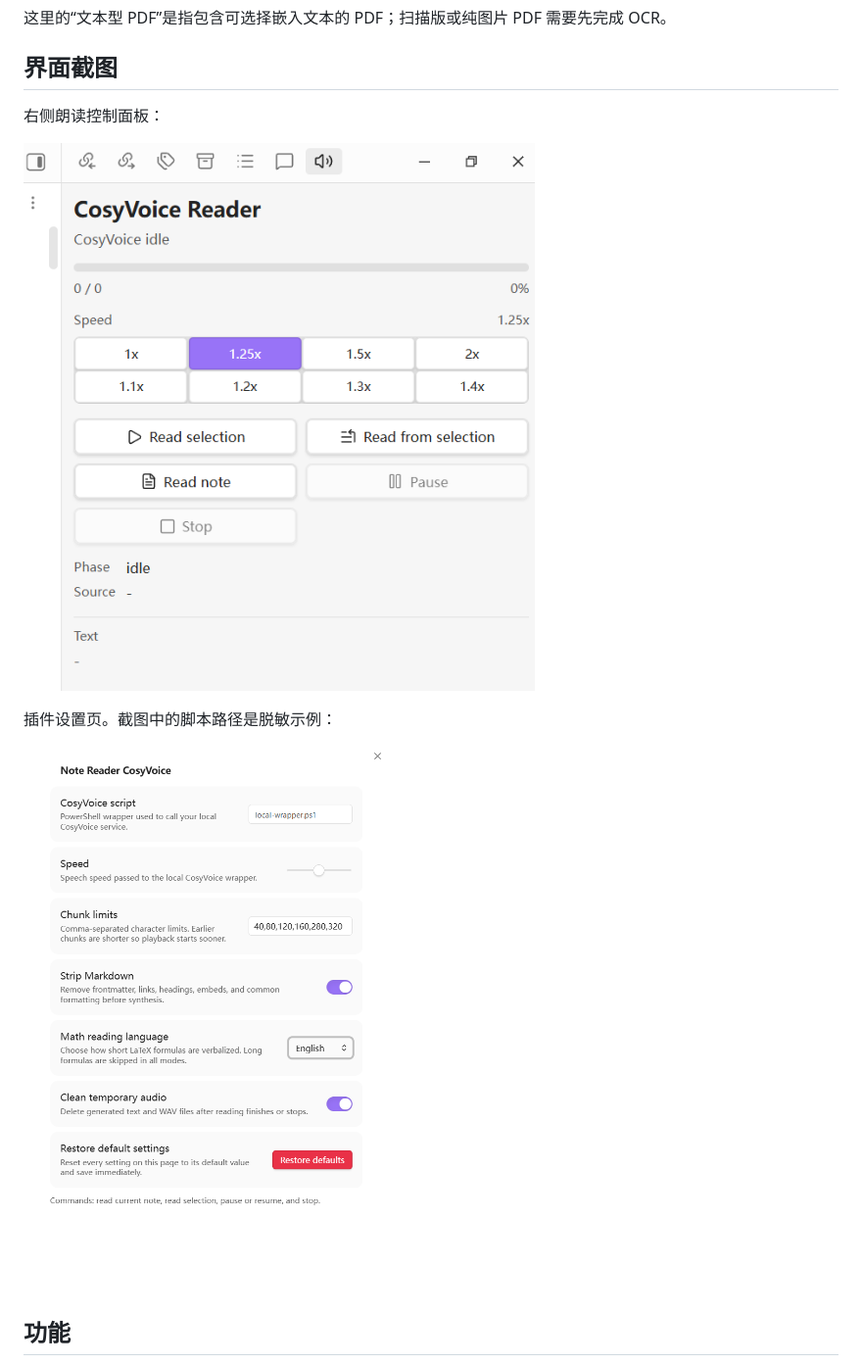
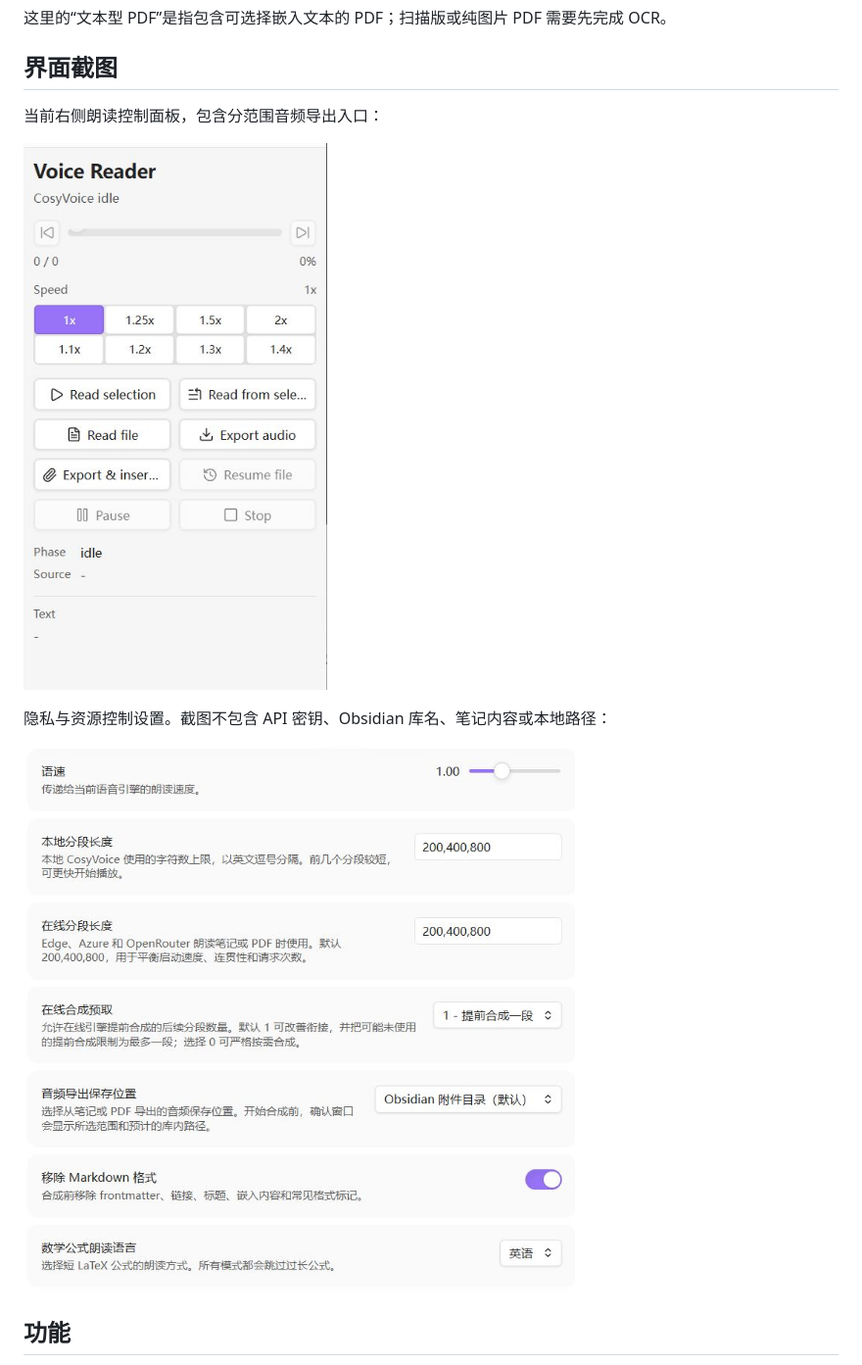
Before and after one commit to laginae/note-reader-cosyvoice, a Markdown page: README.zh-CN.md, the part around the change. Shown at 98% size. GitHub-like rendering; pictures changed too: docs/images/plugin-settings.png, docs/images/plugin-settings.zh-CN.png (added), docs/images/reader-controls.png.

Commit message:
docs: refresh privacy-safe interface screenshots

```diff
--- a/README.zh-CN.md
+++ b/README.zh-CN.md
@@ -18,13 +18,13 @@ Note and PDF Voice Reader 是一个隐私优先的桌面端 Obsidian 语音朗
 
 ## 界面截图
 
-右侧朗读控制面板：
+当前右侧朗读控制面板，包含分范围音频导出入口：
 
 ![Voice Reader 控制面板](docs/images/reader-controls.png)
 
-插件设置页。截图中的脚本路径是脱敏示例：
+隐私与资源控制设置。截图不包含 API 密钥、Obsidian 库名、笔记内容或本地路径：
 
-![Note and PDF Voice Reader 设置页](docs/images/plugin-settings.png)
+![Note and PDF Voice Reader 设置页](docs/images/plugin-settings.zh-CN.png)
 
 ## 功能
 
```
Also changed, not shown: README.md (+2 -2 lines).
